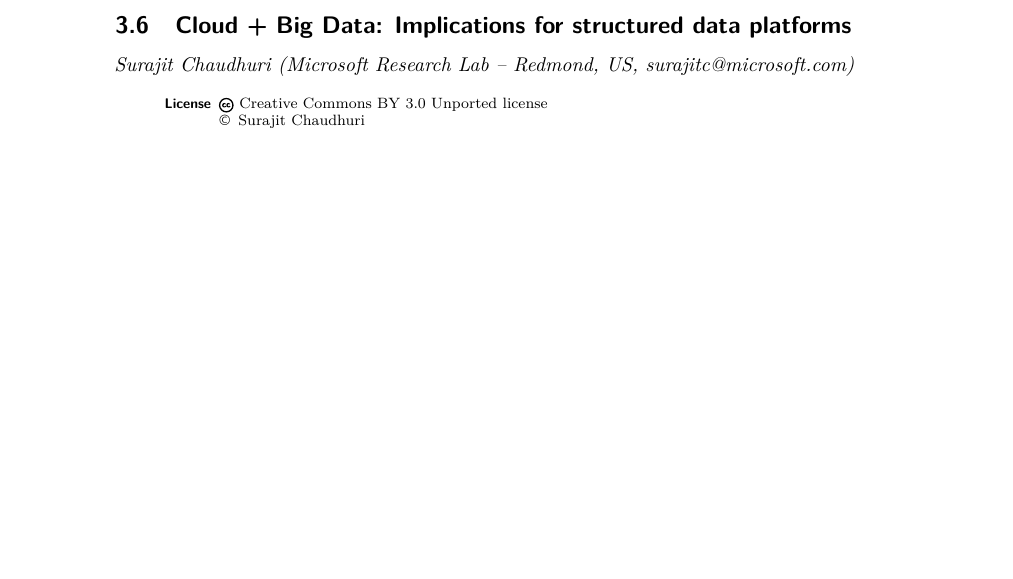
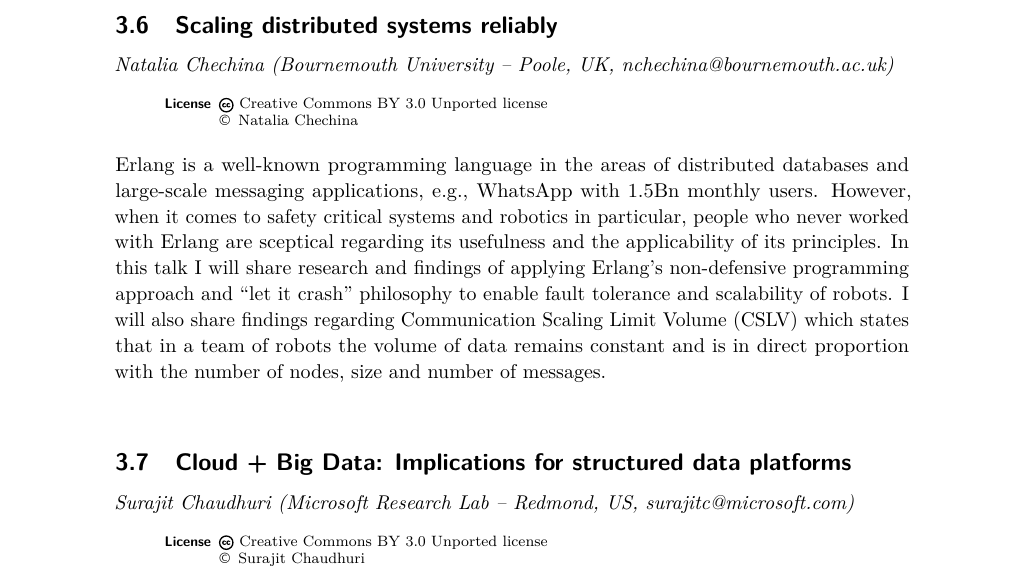
Before and after one commit to pl4ds/pl4ds-dagstuhl-seminar-2019-final-report, a LaTeX document (dagrep_v009_i010_pXXX_s19442.tex): part of page 8 of 17, cut at the place of the change, the shorter picture padded with empty space. Compiled offline with pdfLaTeX.

Commit message:
Add abstract Chechina

```diff
--- a/dagrep_v009_i010_pXXX_s19442.tex
+++ b/dagrep_v009_i010_pXXX_s19442.tex
@@ -183,6 +183,14 @@ This is joint work with Mathias Weber and Arnd Poetzsch-Heffter.
 \license
 
 The automation of application deployment is critical because deploying systems manually is too error-prone, time-consuming, and costly. Therefore, several deployment automation technologies have been developed in recent years. However, to deploy complex distributed systems, it is often necessary to combine several of these deployment technologies as their capabilities differ considerably. Unfortunately, such an integration is a complex technical issue as each technology has its own deployment metamodel and API. Our first step to tackle this issue was the introduction of the Essential Deployment Metamodel (EDMM), which is a normalized metamodel for deployment models that can be mapped to the 13 most important deployment technologies including, e. g., Terraform, CloudFormation, and TOSCA. However, the current EDMM Transformation Framework only supports transforming an EDMM model into one certain deployment technology, which restricts its applicability, as typically multiple deployment technologies need to be combined for deploying complex systems. Therefore, we are working on an extension that is capable of automatically splitting and transforming one EDMM model to several  deployment models supported by different deployment technologies. Moreover, the extension also generates an imperative workflow model that invokes the different deployment technologies involved with the corresponding deployment models. This enables to fully automate the deployment of complex distributed systems.
+
+%%%%%%%%%%%%%%%%
+\abstracttitle{Scaling distributed systems reliably}
+\abstractauthor[Natalia Chechina]{Natalia Chechina (Bournemouth University -- Poole, UK, nchechina@bournemouth.ac.uk)}
+
+\license
+
+Erlang is a well-known programming language in the areas of distributed databases and large-scale messaging applications, e.g., WhatsApp with 1.5Bn monthly users. However, when it comes to safety critical systems and robotics in particular, people who never worked with Erlang are sceptical regarding its usefulness and the applicability of its principles. In this talk I will share research and findings of applying Erlang's non-defensive programming approach and ``let it crash'' philosophy to enable fault tolerance and scalability of robots. I will also share findings regarding Communication Scaling Limit Volume (CSLV) which states that in a team of robots the volume of data remains constant and is in direct proportion with the number of nodes, size and number of messages.
 
 %%%%%%%%%%%%%%%%
 \abstracttitle{Cloud + Big Data: Implications for structured data platforms}
```
